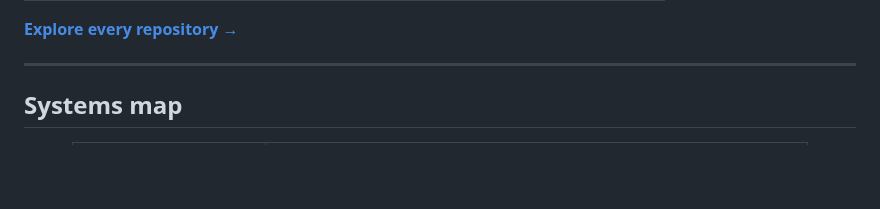
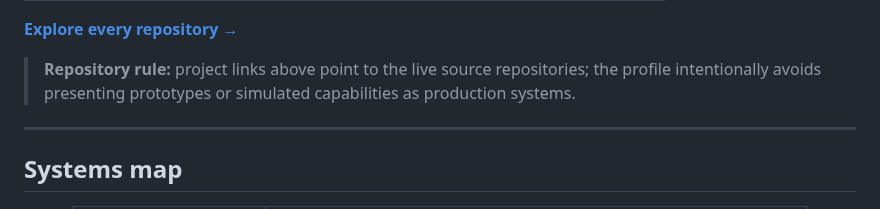
Before and after one commit to coolbandariya/Coolbandariya, a Markdown page: README.md, the part around one of its changes. GitHub-like rendering; blank space fills up the shorter version.

```diff
--- a/README.md
+++ b/README.md
@@ -93,5 +93,7 @@ The official JYC 128 website combines content architecture, verified public reco
 
 **[Explore every repository →](https://github.com/kaustubhdua?tab=repositories)**
+
+> **Repository rule:** project links above point to the live source repositories; the profile intentionally avoids presenting prototypes or simulated capabilities as production systems.
 
 ---
 
```
Also changed, not shown: other parts of README.md (+3 -3 lines).
